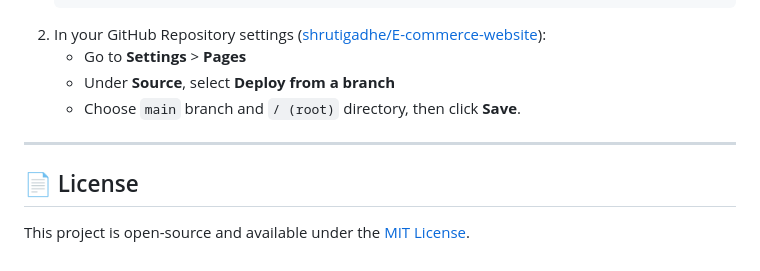
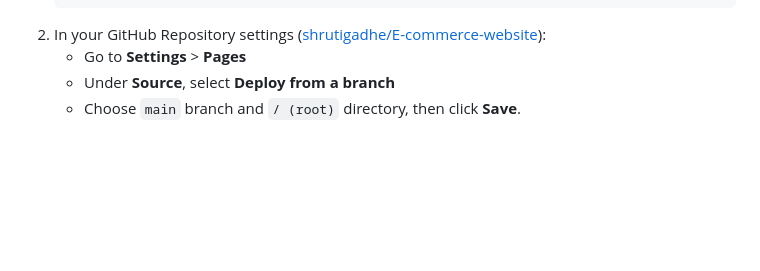
Before and after one commit to shrutigadhe/E-commerce-website, a Markdown page: README.md, the part around the change. Rendered like a GitHub page; blank space fills up the shorter version.

Commit message:
Update project files

```diff
--- a/README.md
+++ b/README.md
@@ -106,9 +106,3 @@ The application is deployed on **GitHub Pages**:
    - Go to **Settings** > **Pages**
    - Under **Source**, select **Deploy from a branch**
    - Choose `main` branch and `/ (root)` directory, then click **Save**.
-
----
-
-## 📄 License
-
-This project is open-source and available under the [MIT License](LICENSE).
```
